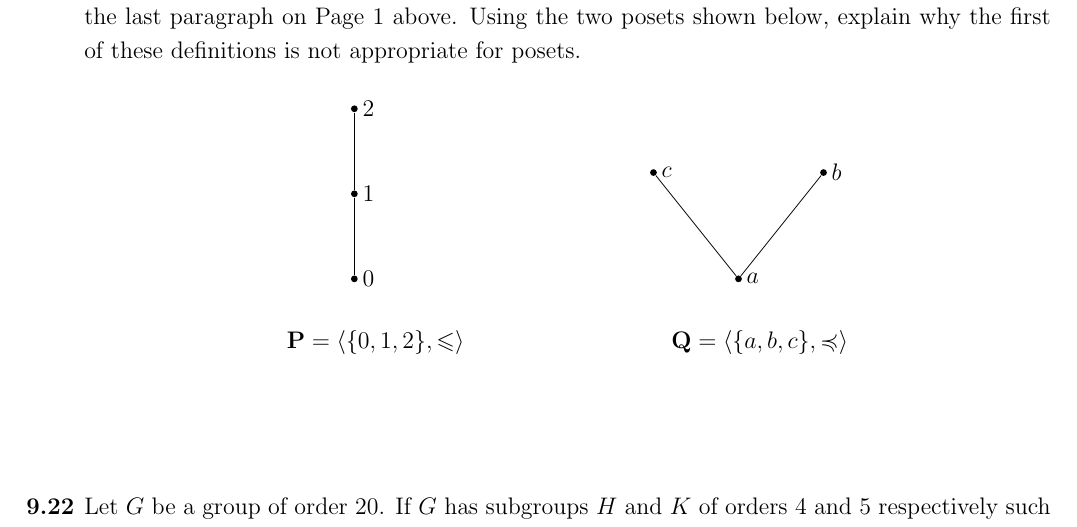
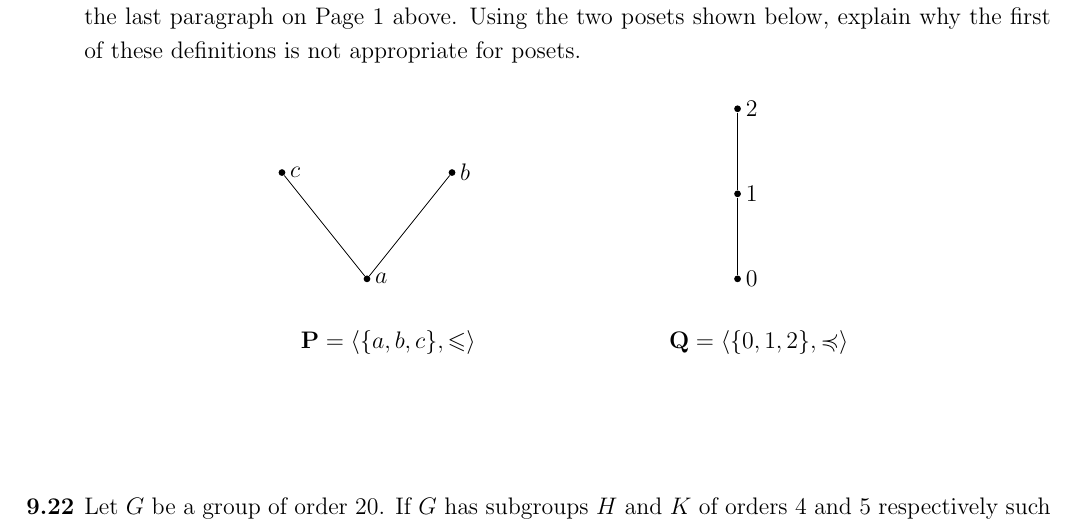
Before and after one commit to YChuan1115/Math301-Fall2014, a LaTeX problem sheet (homework/tex/hw09.tex): part of page 2 of 2, cut so that both start at the same text. Compiled offline with pdfLaTeX.

Commit message:
fixed diagrams in problem 3

```diff
--- a/homework/tex/hw09.tex
+++ b/homework/tex/hw09.tex
@@ -151,25 +151,25 @@ not appropriate for posets.
 
 \begin{center}
 \begin{tikzpicture}[scale=0.75]
+  \node (0) at (0,.5) [fill,circle,inner sep=1.2pt] {};
+  \node (1) at (2,3) [fill,circle,inner sep=1.2pt] {};
+  \node (2) at (-2,3) [fill,circle,inner sep=1.2pt] {};
+  \draw (0) node [right] {$a$};
+  \draw (1) node [right] {$b$};
+  \draw (2) node [right] {$c$};
+  \node (3) at (0.5,-1) {$\bP = \<\{a,b,c\},  \leqslant\>$};
+  \draw (1) to (0) to (2);
+\end{tikzpicture}
+\hskip3cm
+\begin{tikzpicture}[scale=0.75]
   \node (0) at (0,0) [fill,circle,inner sep=1.2pt] {};
   \node (1) at (0,2) [fill,circle,inner sep=1.2pt] {};
   \node (2) at (0,4) [fill,circle,inner sep=1.2pt] {};
   \draw (0) node [right] {$0$};
   \draw (1) node [right] {$1$};
   \draw (2) node [right] {$2$};
-  \node (3) at (0.5,-1.5) {$\bP = \<\{0,1,2\}, \leqslant \>$};
+  \node (3) at (0.5,-1.5) {$\bQ = \<\{0,1,2\}, \preccurlyeq\>$};
   \draw (0) to (1) to (2);
-\end{tikzpicture}
-\hskip3cm
-\begin{tikzpicture}[scale=0.75]
-  \node (0) at (0,.5) [fill,circle,inner sep=1.2pt] {};
-  \node (1) at (2,3) [fill,circle,inner sep=1.2pt] {};
-  \node (2) at (-2,3) [fill,circle,inner sep=1.2pt] {};
-  \draw (0) node [right] {$a$};
-  \draw (1) node [right] {$b$};
-  \draw (2) node [right] {$c$};
-  \node (3) at (0.5,-1) {$\bQ = \<\{a,b,c\}, \preccurlyeq\>$};
-  \draw (1) to (0) to (2);
 \end{tikzpicture}
 \end{center}
 
```
Also changed, not shown: homework/pdf/hw09.pdf.
